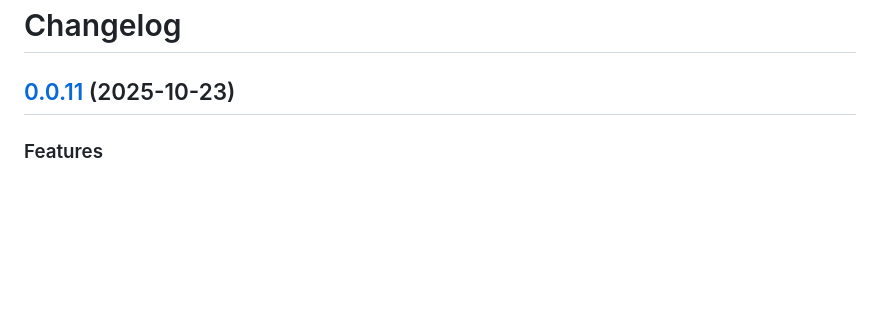
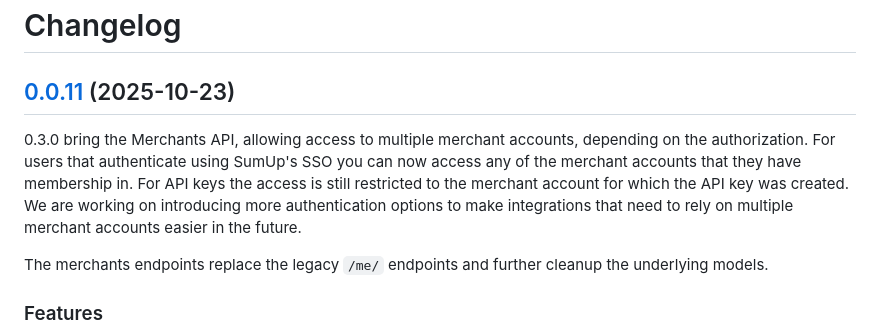
Before and after one commit to sumup/sumup-py, a Markdown page: CHANGELOG.md, the part around the change. GitHub-like rendering; blank space fills up the shorter version.

Commit message:
feat(docs): update changelog

```diff
--- a/CHANGELOG.md
+++ b/CHANGELOG.md
@@ -2,6 +2,9 @@
 
 ## [0.0.11](https://github.com/sumup/sumup-py/compare/v0.0.10...v0.0.11) (2025-10-23)
 
+0.3.0 bring the Merchants API, allowing access to multiple merchant accounts, depending on the authorization. For users that authenticate using SumUp's SSO you can now access any of the merchant accounts that they have membership in. For API keys the access is still restricted to the merchant account for which the API key was created. We are working on introducing more authentication options to make integrations that need to rely on multiple merchant accounts easier in the future.
+
+The merchants endpoints replace the legacy `/me/` endpoints and further cleanup the underlying models.
 
 ### Features
 
```
